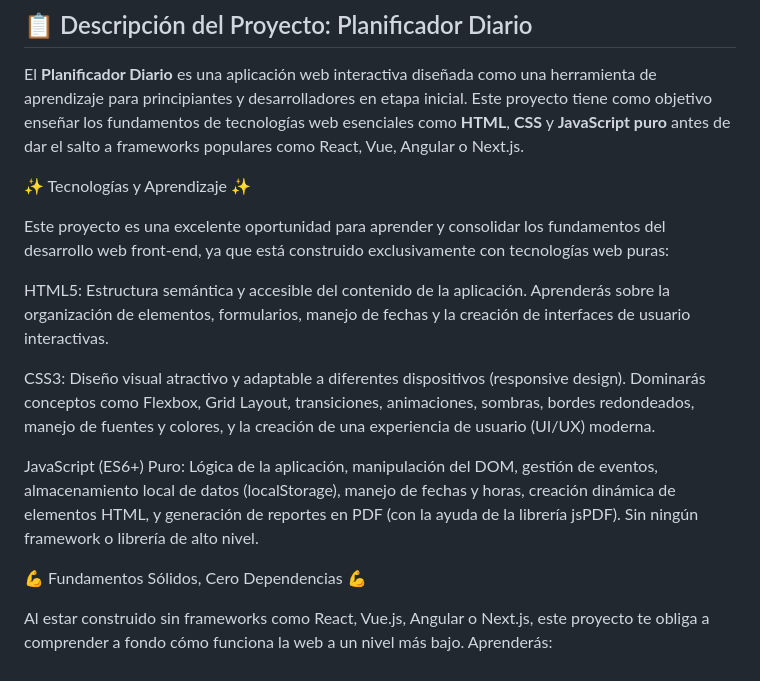
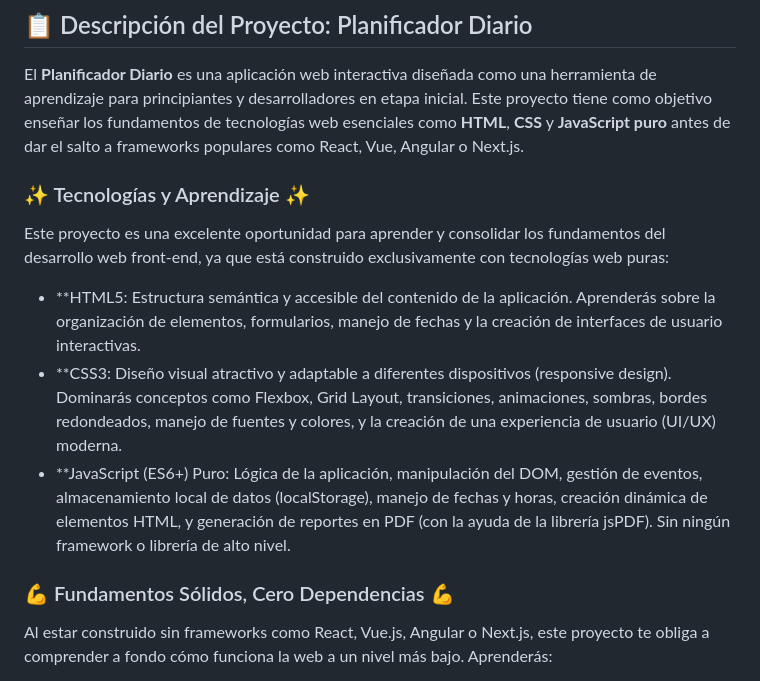
Before and after one commit to JUANCITOPENA/Planificador-Diario-, a Markdown page: README.md, the part around the change. Drawn GitHub-style.

```diff
--- a/README.md
+++ b/README.md
@@ -4,17 +4,14 @@
 
 El **Planificador Diario** es una aplicación web interactiva diseñada como una herramienta de aprendizaje para principiantes y desarrolladores en etapa inicial. Este proyecto tiene como objetivo enseñar los fundamentos de tecnologías web esenciales como **HTML**, **CSS** y **JavaScript puro** antes de dar el salto a frameworks populares como React, Vue, Angular o Next.js.
 
-✨ Tecnologías y Aprendizaje ✨
+### ✨ Tecnologías y Aprendizaje ✨
 
 Este proyecto es una excelente oportunidad para aprender y consolidar los fundamentos del desarrollo web front-end, ya que está construido exclusivamente con tecnologías web puras:
+- **HTML5: Estructura semántica y accesible del contenido de la aplicación. Aprenderás sobre la organización de elementos, formularios, manejo de fechas y la creación de interfaces de usuario interactivas.
+- **CSS3: Diseño visual atractivo y adaptable a diferentes dispositivos (responsive design). Dominarás conceptos como Flexbox, Grid Layout, transiciones, animaciones, sombras, bordes redondeados, manejo de fuentes y colores, y la creación de una experiencia de usuario (UI/UX) moderna.
+- **JavaScript (ES6+) Puro: Lógica de la aplicación, manipulación del DOM, gestión de eventos, almacenamiento local de datos (localStorage), manejo de fechas y horas, creación dinámica de elementos HTML, y generación de reportes en PDF (con la ayuda de la librería jsPDF). Sin ningún framework o librería de alto nivel.
 
-HTML5: Estructura semántica y accesible del contenido de la aplicación. Aprenderás sobre la organización de elementos, formularios, manejo de fechas y la creación de interfaces de usuario interactivas.
-
-CSS3: Diseño visual atractivo y adaptable a diferentes dispositivos (responsive design). Dominarás conceptos como Flexbox, Grid Layout, transiciones, animaciones, sombras, bordes redondeados, manejo de fuentes y colores, y la creación de una experiencia de usuario (UI/UX) moderna.
-
-JavaScript (ES6+) Puro: Lógica de la aplicación, manipulación del DOM, gestión de eventos, almacenamiento local de datos (localStorage), manejo de fechas y horas, creación dinámica de elementos HTML, y generación de reportes en PDF (con la ayuda de la librería jsPDF). Sin ningún framework o librería de alto nivel.
-
-💪 Fundamentos Sólidos, Cero Dependencias 💪
+### 💪 Fundamentos Sólidos, Cero Dependencias 💪
 
 Al estar construido sin frameworks como React, Vue.js, Angular o Next.js, este proyecto te obliga a comprender a fondo cómo funciona la web a un nivel más bajo. Aprenderás:
 
```
